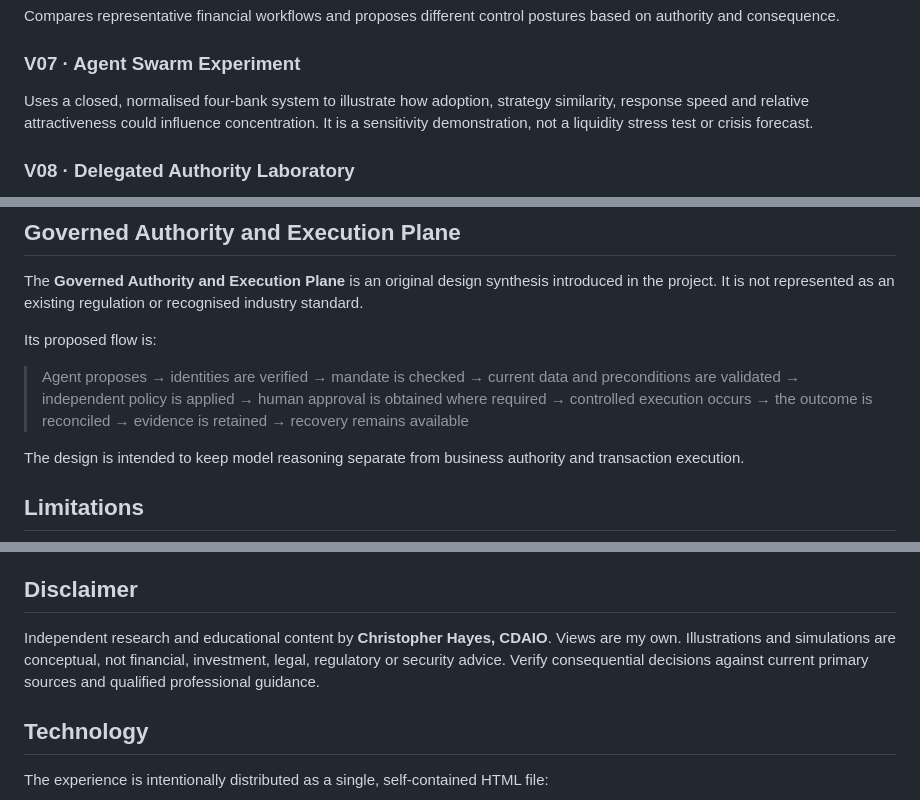
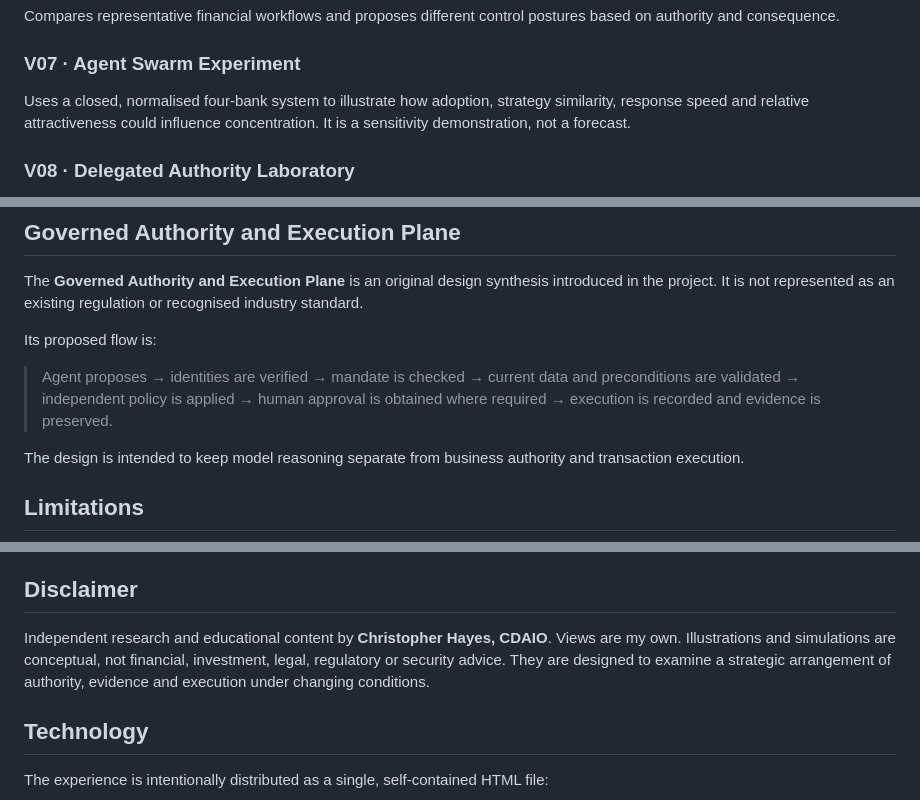
Before and after one commit to ChrisDHayes/the-agency-inversion, a Markdown page: README.md, 3 parts joined by grey strips. Rendered like a GitHub page.

```diff
--- a/README.md
+++ b/README.md
@@ -81,7 +78,7 @@ Compares representative financial workflows and proposes different control postu
 
 ### V07 · Agent Swarm Experiment
 
-Uses a closed, normalised four-bank system to illustrate how adoption, strategy similarity, response speed and relative attractiveness could influence concentration. It is a sensitivity demonstration, not a liquidity stress test or crisis forecast.
+Uses a closed, normalised four-bank system to illustrate how adoption, strategy similarity, response speed and relative attractiveness could influence concentration. It is a sensitivity demonstration, not a forecast.
 
 ### V08 · Delegated Authority Laboratory
 
@@ -138,7 +135,7 @@ The **Governed Authority and Execution Plane** is an original design synthesis i
 
 Its proposed flow is:
 
-> Agent proposes → identities are verified → mandate is checked → current data and preconditions are validated → independent policy is applied → human approval is obtained where required → controlled execution occurs → the outcome is reconciled → evidence is retained → recovery remains available
+> Agent proposes → identities are verified → mandate is checked → current data and preconditions are validated → independent policy is applied → human approval is obtained where required → execution is recorded and evidence is preserved.
 
 The design is intended to keep model reasoning separate from business authority and transaction execution.
 
@@ -155,7 +152,7 @@ This experience should be interpreted within the following boundaries:
 
 ## Disclaimer
 
-Independent research and educational content by **Christopher Hayes, CDAIO**. Views are my own. Illustrations and simulations are conceptual, not financial, investment, legal, regulatory or security advice. Verify consequential decisions against current primary sources and qualified professional guidance.
+Independent research and educational content by **Christopher Hayes, CDAIO**. Views are my own. Illustrations and simulations are conceptual, not financial, investment, legal, regulatory or security advice. They are designed to examine a strategic arrangement of authority, evidence and execution under changing conditions.
 
 ## Technology
 
```
Also changed, not shown: other parts of README.md (+10 -14 lines).
